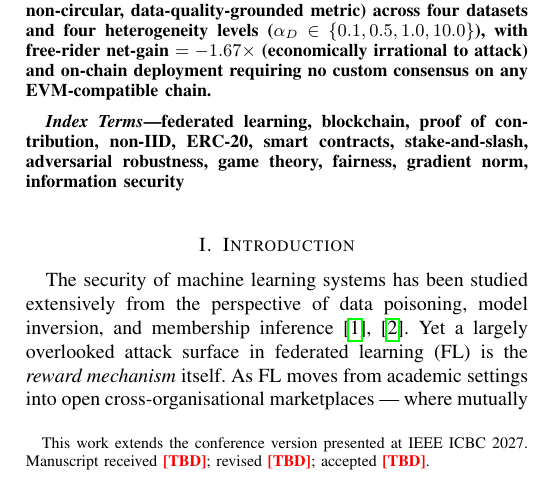
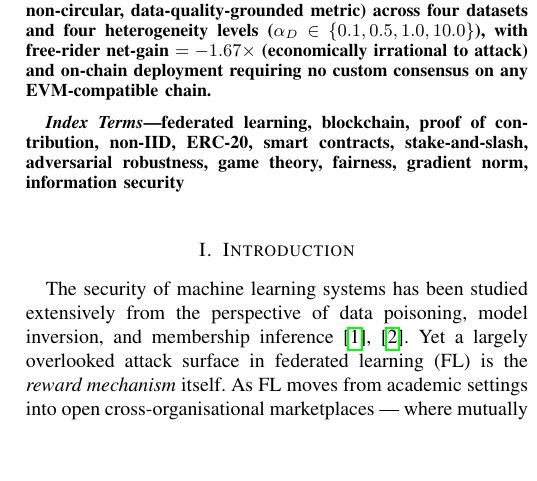
Before and after one commit to DSpike/-blockchain-fl-poc, a LaTeX paper (paper_tifs/main.tex): part of one column of page 1 of 13, cut so that both start at the same text, the shorter picture padded with empty space. Compiled offline with pdfLaTeX.

Commit message:
Use the PPO-Proto author profile in both papers
Aligns both blockchain papers with the author block from the PPO-Proto
IEEE IoTJ submission (V6.1).

Both papers:
- professor's e-mail corrected from gmail to mail.ntust.edu.tw
- corresponding author designated (Peter Shaojui Wang)

paper/main.tex (conference, double-blind): the live block stays
anonymous; the corrected profile sits in the commented block for
camera-ready. No hyperref in this file, so plain-text addresses.

paper_tifs/main.tex (journal): converted from IEEEauthorblockN/A to the
\thanks form, which is what IEEEtran [journal] expects; the conference
form was being used inside a journal class. Also removed two further
claims about the non-existent conference paper that the earlier fix
missed:
- \thanks said the work "extends the conference version presented at
  IEEE ICBC 2027". It has not been submitted, so it has not been
  presented.
- "Manuscript received/revised/accepted" placeholders, which the
  publisher fills in, not the author.

ICBC compiles at 7 pages, journal draft at 13, no errors in either.

Co-Authored-By: Claude Opus 5 <noreply@anthropic.com>

```diff
--- a/paper_tifs/main.tex
+++ b/paper_tifs/main.tex
@@ -31,9 +31,3 @@
 \title{FairPoC: Non-IID-Aware Proof of Contribution with Blockchain-Native
 Adversarial Defence for Auditable Federated Learning}
 
-\author{\IEEEauthorblockN{Derara Senay Shanka and Peter Shaojui Wang}
-\IEEEauthorblockA{Department of Computer Science and Information Engineering\\
-National Taiwan University of Science and Technology, Taipei 106, Taiwan\\
-Email: derjan06@gmail.com; shaojuiwang@gmail.com}
-\thanks{This work extends the conference version presented at IEEE ICBC 2027.
-Manuscript received \TBD; revised \TBD; accepted \TBD.}}
```
Also changed, not shown: paper/main.tex (+2 -1 lines), paper_tifs/main.tex (17 more changed lines).
